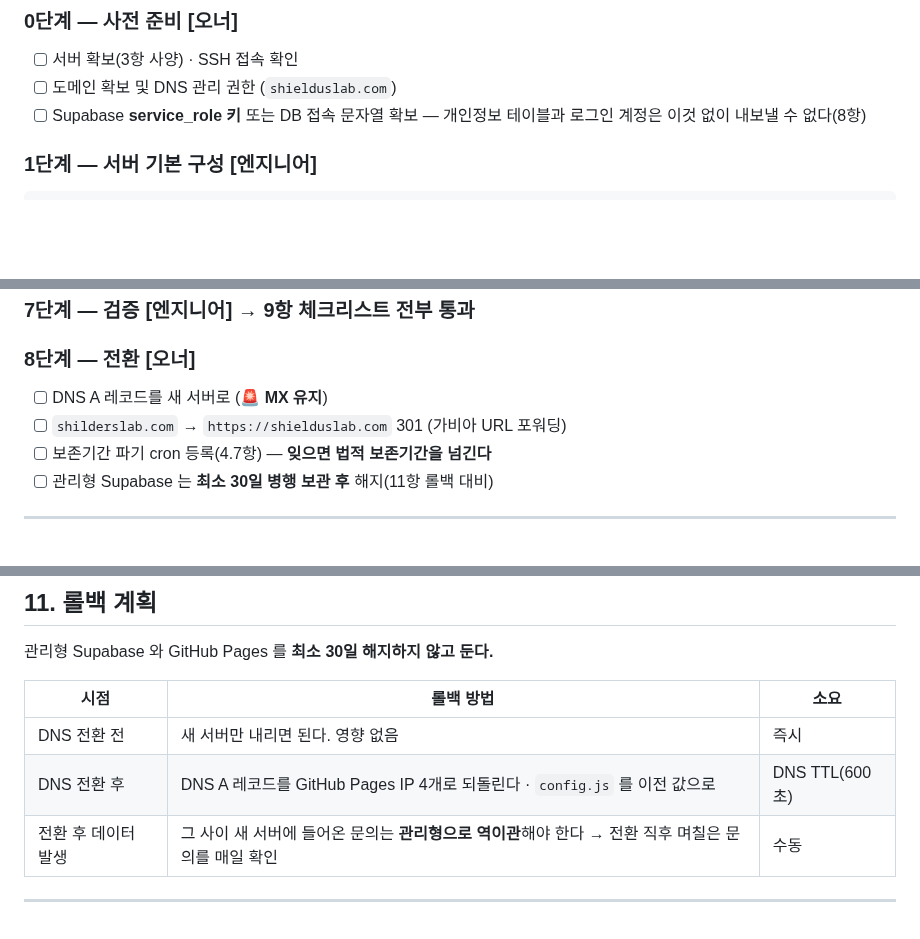
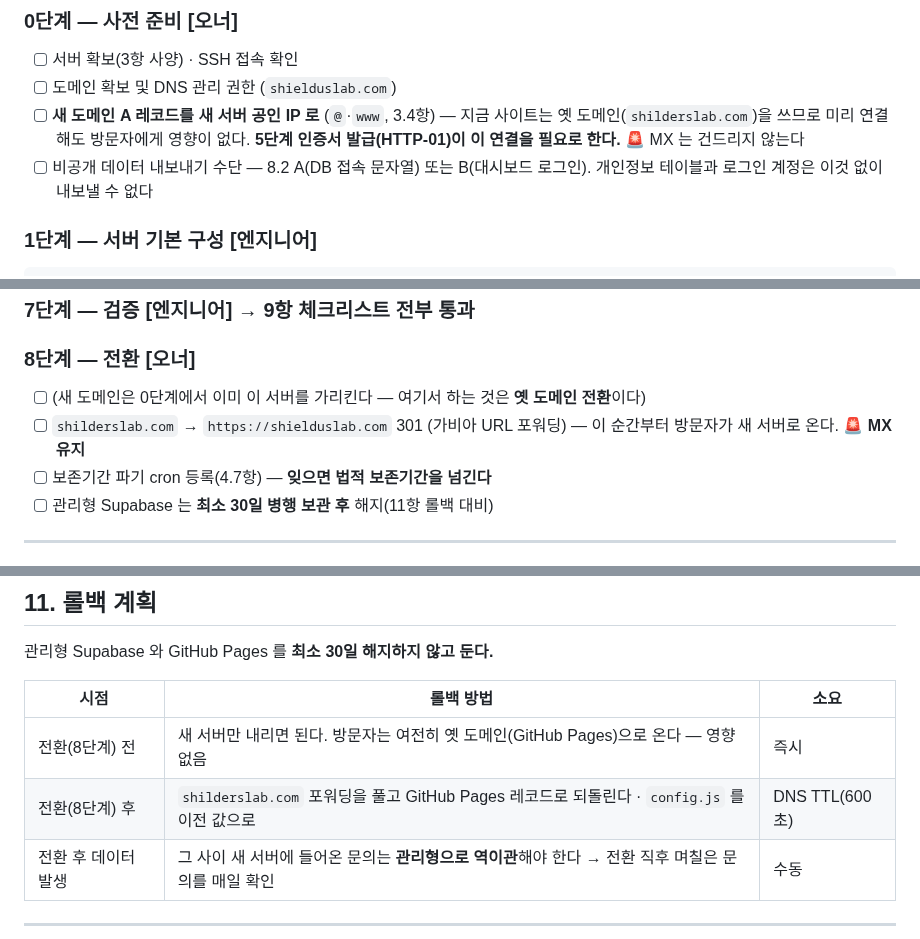
Before and after one commit to duelspost-droid/shilderslab-www, a Markdown page: deploy/SPEC.md, 3 parts joined by grey strips. Rendered like a GitHub page; blank space fills up the shorter version.

Commit message:
SPEC 1.3: 7항 순서 정정 — 새 도메인 연결을 인증서 발급 전(0단계)으로
5단계 HTTP-01 발급은 도메인이 새 서버를 가리켜야 하는데 연결이 8단계에 있던 모순.
새 도메인은 현재 사이트에 쓰이지 않아 미리 연결해도 영향 없음 → 0단계로, 8단계는 옛 도메인 전환만.

Co-Authored-By: Claude Opus 5.5 <noreply@anthropic.com>

````diff
--- a/deploy/SPEC.md
+++ b/deploy/SPEC.md
@@ -383,7 +384,9 @@ GitHub Pages 의 한계로 지금까지 못 하던 것을 서버에서 직접
 ### 0단계 — 사전 준비 [오너]
 - [ ] 서버 확보(3항 사양) · SSH 접속 확인
 - [ ] 도메인 확보 및 DNS 관리 권한 (`shielduslab.com`)
-- [ ] Supabase **service_role 키** 또는 DB 접속 문자열 확보 — 개인정보 테이블과 로그인 계정은 이것 없이 내보낼 수 없다(8항)
+- [ ] **새 도메인 A 레코드를 새 서버 공인 IP 로** (`@`·`www`, 3.4항) — 지금 사이트는 옛 도메인(`shilderslab.com`)을 쓰므로
+      미리 연결해도 방문자에게 영향이 없다. **5단계 인증서 발급(HTTP-01)이 이 연결을 필요로 한다.** 🚨 MX 는 건드리지 않는다
+- [ ] 비공개 데이터 내보내기 수단 — 8.2 A(DB 접속 문자열) 또는 B(대시보드 로그인). 개인정보 테이블과 로그인 계정은 이것 없이 내보낼 수 없다
 
 ### 1단계 — 서버 기본 구성 [엔지니어]
 ```bash
@@ -449,8 +453,8 @@ docker compose restart web
 ### 7단계 — 검증 [엔지니어] → 9항 체크리스트 전부 통과
 
 ### 8단계 — 전환 [오너]
-- [ ] DNS A 레코드를 새 서버로 (🚨 **MX 유지**)
-- [ ] `shilderslab.com` → `https://shielduslab.com` 301 (가비아 URL 포워딩)
+- [ ] (새 도메인은 0단계에서 이미 이 서버를 가리킨다 — 여기서 하는 것은 **옛 도메인 전환**이다)
+- [ ] `shilderslab.com` → `https://shielduslab.com` 301 (가비아 URL 포워딩) — 이 순간부터 방문자가 새 서버로 온다. 🚨 **MX 유지**
 - [ ] 보존기간 파기 cron 등록(4.7항) — **잊으면 법적 보존기간을 넘긴다**
 - [ ] 관리형 Supabase 는 **최소 30일 병행 보관 후** 해지(11항 롤백 대비)
 
@@ -584,8 +588,8 @@ echo '0 4 * * 1 root certbot renew --quiet --webroot -w /srv/shieldus/deploy/cer
 
 | 시점 | 롤백 방법 | 소요 |
 |---|---|---|
-| DNS 전환 전 | 새 서버만 내리면 된다. 영향 없음 | 즉시 |
-| DNS 전환 후 | DNS A 레코드를 GitHub Pages IP 4개로 되돌린다 · `config.js` 를 이전 값으로 | DNS TTL(600초) |
+| 전환(8단계) 전 | 새 서버만 내리면 된다. 방문자는 여전히 옛 도메인(GitHub Pages)으로 온다 — 영향 없음 | 즉시 |
+| 전환(8단계) 후 | `shilderslab.com` 포워딩을 풀고 GitHub Pages 레코드로 되돌린다 · `config.js` 를 이전 값으로 | DNS TTL(600초) |
 | 전환 후 데이터 발생 | 그 사이 새 서버에 들어온 문의는 **관리형으로 역이관**해야 한다 → 전환 직후 며칠은 문의를 매일 확인 | 수동 |
 
 ---
````
Also changed, not shown: other parts of deploy/SPEC.md (+3 -1 lines).
